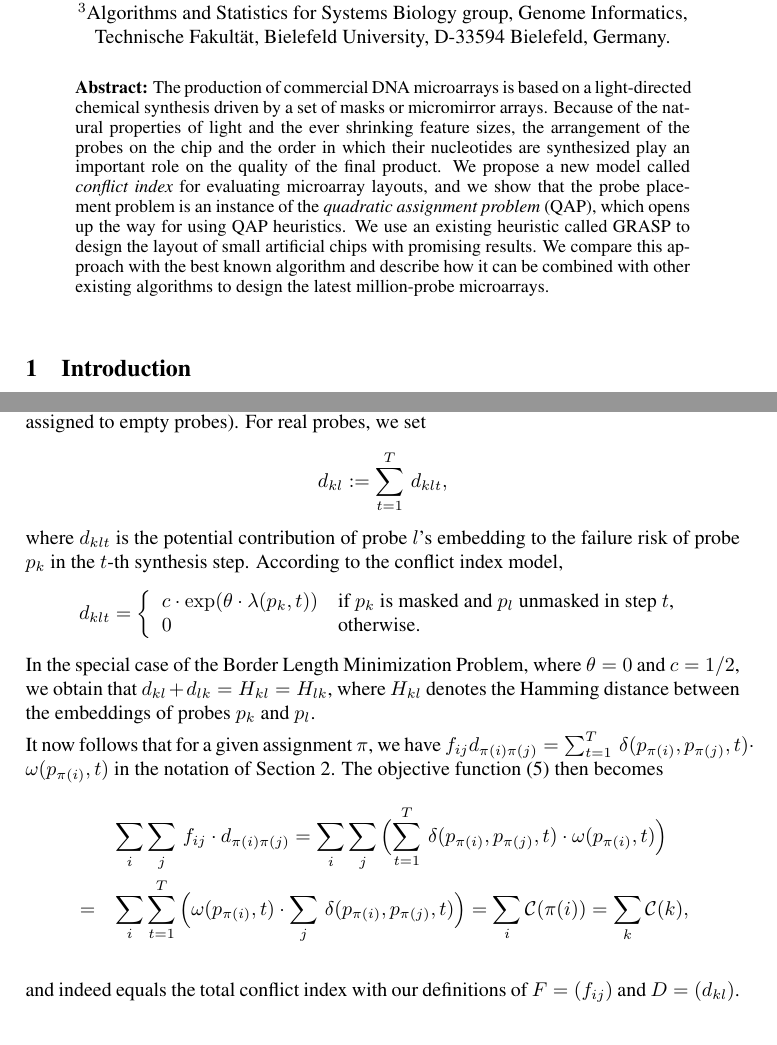
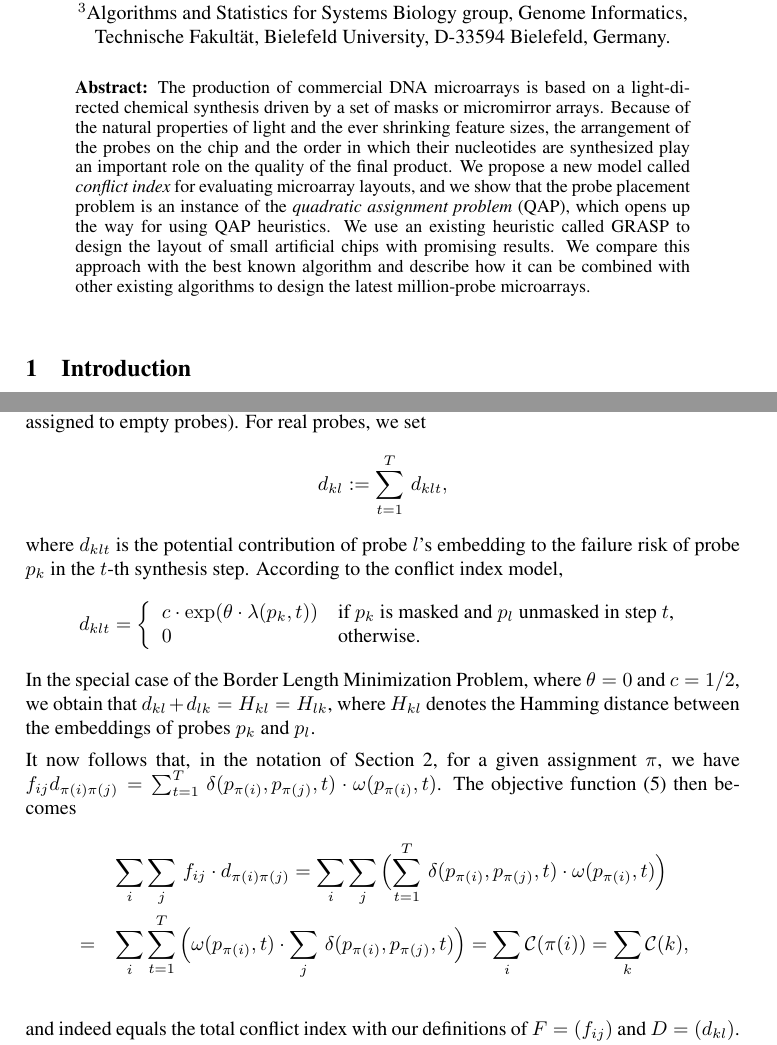
Before and after one commit to scarvalhojr/gcb2006, a LaTeX document (src/gcb2006.tex): two parts of pages 1 and 7 of 10 before the commit and two parts of pages 1 and 7 of 11 after it, joined at a grey line, cut so that both start at the same text. Compiled offline with pdfLaTeX; a LaTeX package or settings file that is missing is left out.

Commit message:
changes to avoid overfull boxes

```diff
--- a/src/gcb2006.tex
+++ b/src/gcb2006.tex
@@ -27,7 +27,7 @@ Technische Fakult\"at, Bielefeld University, D-33594 Bielefeld, Germany.
 \begin{abstract}
 % ==============================================================================
 The production of commercial DNA microarrays is based on a
-light-directed chemical synthesis driven by a set of masks or
+light-di\-rected chemical synthesis driven by a set of masks or
 micromirror arrays. Because of the natural properties of light and the
 ever shrinking feature sizes, the arrangement of the probes on the
 chip and the order in which their nucleotides are synthesized play an
@@ -506,10 +506,10 @@ $\theta=0$ and $c=1/2$, we obtain that $d_{kl} + d_{lk} = H_{kl} = H_{lk}$,
 where $H_{kl}$ denotes the  Hamming distance between the embeddings of probes
 $p_k$ and $p_l$.
 
-It now follows that for a given assignment $\pi$, we have
+It now follows that, in the notation of Section~\ref{sec:model}, for a given
+assignment $\pi$, we have
 $f_{ij} d_{\pi(i)\pi(j)} = \sum_{t=1}^T\, \delta(p_{\pi(i)},p_{\pi(j)},t)
-\cdot \omega(p_{\pi(i)},t)$
-in the notation of Section~\ref{sec:model}. The objective
+\cdot \omega(p_{\pi(i)},t)$. The objective
 function~(\ref{eq:qap_def}) then becomes
 \begin{eqnarray*}
   & & \sum_i \sum_j\, f_{ij} \cdot d_{\pi(i)\pi(j)}
```
